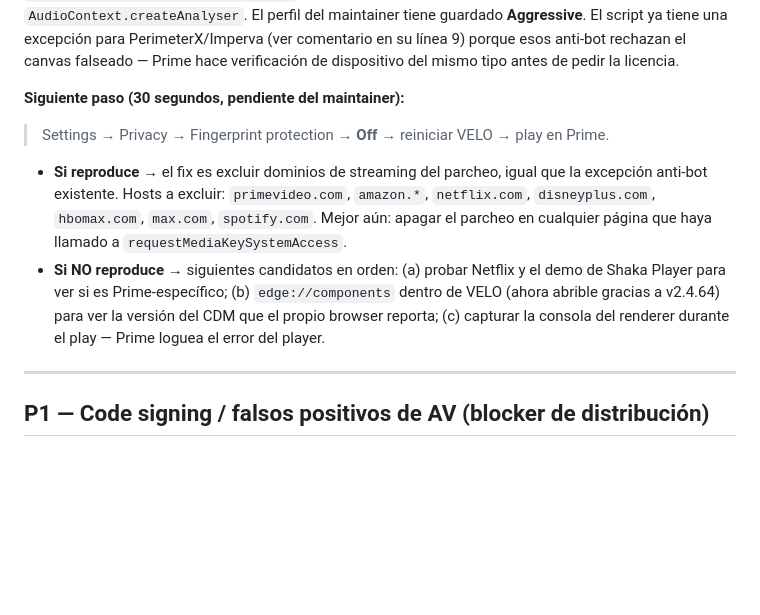
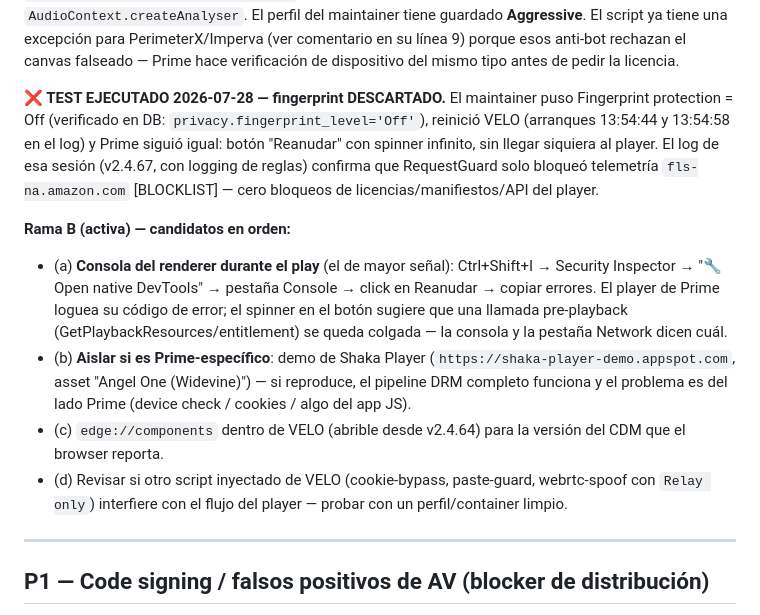
Before and after one commit to badizher-codex/velo, a Markdown page: BACKLOG.md, the part around the change. Rendered like a GitHub page; blank space fills up the shorter version.

Commit message:
docs: F-1 fingerprint hypothesis ruled out by field test — branch B active
Maintainer set fingerprint protection to Off (verified in settings DB),
restarted VELO (two startups logged), and Prime still hangs on the
resume button spinner without reaching the player. Request log shows
only fls-na.amazon.com telemetry blocked. Next probe: renderer console
+ network during play via Security Inspector DevTools — the symptom
points at a hung pre-playback call, not DRM.

Co-Authored-By: Claude Fable 5 <noreply@anthropic.com>

```diff
--- a/BACKLOG.md
+++ b/BACKLOG.md
@@ -35,11 +35,13 @@
 
 **Sospechoso #1: el script anti-fingerprinting de VELO.** El mismo test reporta `Canvas toDataURL parcheado: SÍ`. `fingerprint-noise.js` parchea `HTMLCanvasElement.toDataURL/toBlob`, `WebGLRenderingContext.getParameter` (devuelve un renderer ANGLE falso) y `AudioContext.createAnalyser`. El perfil del maintainer tiene guardado **Aggressive**. El script ya tiene una excepción para PerimeterX/Imperva (ver comentario en su línea 9) porque esos anti-bot rechazan el canvas falseado — Prime hace verificación de dispositivo del mismo tipo antes de pedir la licencia.
 
-**Siguiente paso (30 segundos, pendiente del maintainer):**
-> Settings → Privacy → Fingerprint protection → **Off** → reiniciar VELO → play en Prime.
+**❌ TEST EJECUTADO 2026-07-28 — fingerprint DESCARTADO.** El maintainer puso Fingerprint protection = Off (verificado en DB: `privacy.fingerprint_level='Off'`), reinició VELO (arranques 13:54:44 y 13:54:58 en el log) y Prime siguió igual: botón "Reanudar" con spinner infinito, sin llegar siquiera al player. El log de esa sesión (v2.4.67, con logging de reglas) confirma que RequestGuard solo bloqueó telemetría `fls-na.amazon.com` [BLOCKLIST] — cero bloqueos de licencias/manifiestos/API del player.
 
-- **Si reproduce** → el fix es excluir dominios de streaming del parcheo, igual que la excepción anti-bot existente. Hosts a excluir: `primevideo.com`, `amazon.*`, `netflix.com`, `disneyplus.com`, `hbomax.com`, `max.com`, `spotify.com`. Mejor aún: apagar el parcheo en cualquier página que haya llamado a `requestMediaKeySystemAccess`.
-- **Si NO reproduce** → siguientes candidatos en orden: (a) probar Netflix y el demo de Shaka Player para ver si es Prime-específico; (b) `edge://components` dentro de VELO (ahora abrible gracias a v2.4.64) para ver la versión del CDM que el propio browser reporta; (c) capturar la consola del renderer durante el play — Prime loguea el error del player.
+**Rama B (activa) — candidatos en orden:**
+- (a) **Consola del renderer durante el play** (el de mayor señal): Ctrl+Shift+I → Security Inspector → "🔧 Open native DevTools" → pestaña Console → click en Reanudar → copiar errores. El player de Prime loguea su código de error; el spinner en el botón sugiere que una llamada pre-playback (GetPlaybackResources/entitlement) se queda colgada — la consola y la pestaña Network dicen cuál.
+- (b) **Aislar si es Prime-específico**: demo de Shaka Player (`https://shaka-player-demo.appspot.com`, asset "Angel One (Widevine)") — si reproduce, el pipeline DRM completo funciona y el problema es del lado Prime (device check / cookies / algo del app JS).
+- (c) `edge://components` dentro de VELO (abrible desde v2.4.64) para la versión del CDM que el browser reporta.
+- (d) Revisar si otro script inyectado de VELO (cookie-bypass, paste-guard, webrtc-spoof con `Relay only`) interfiere con el flujo del player — probar con un perfil/container limpio.
 
 ---
 
```
